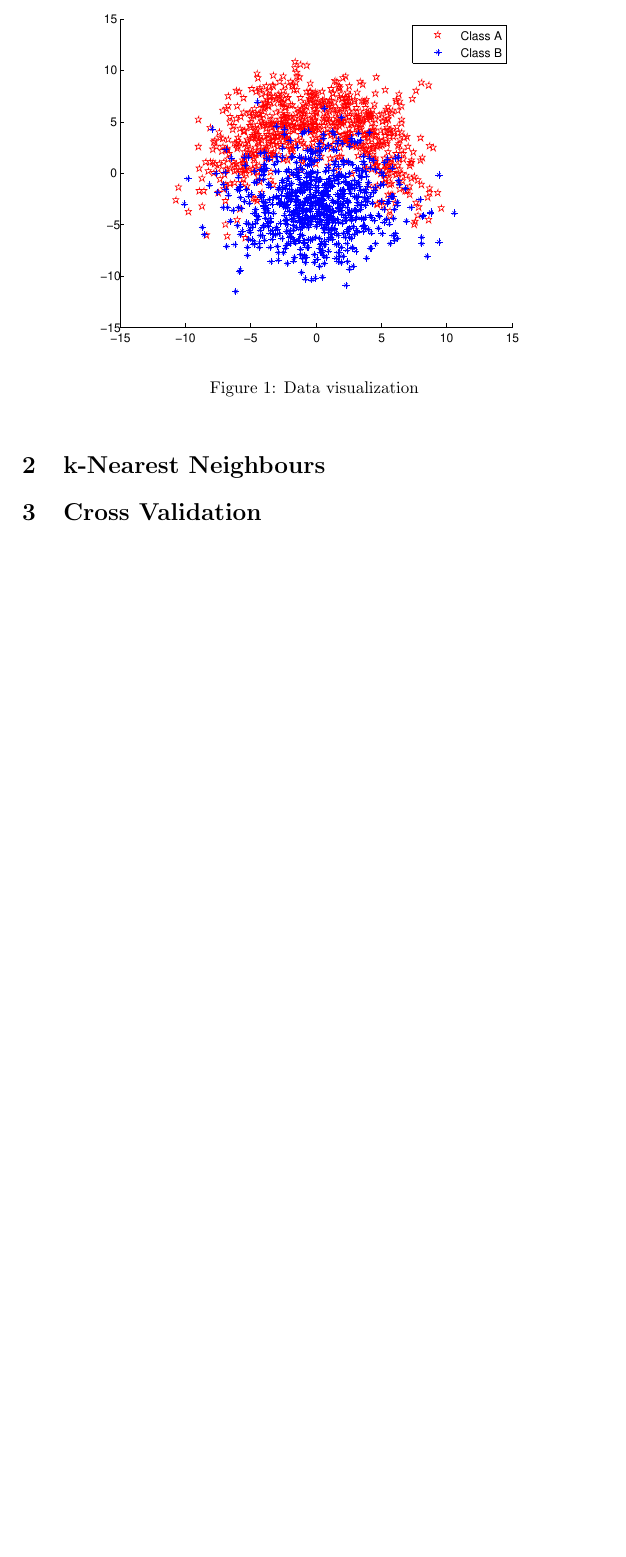
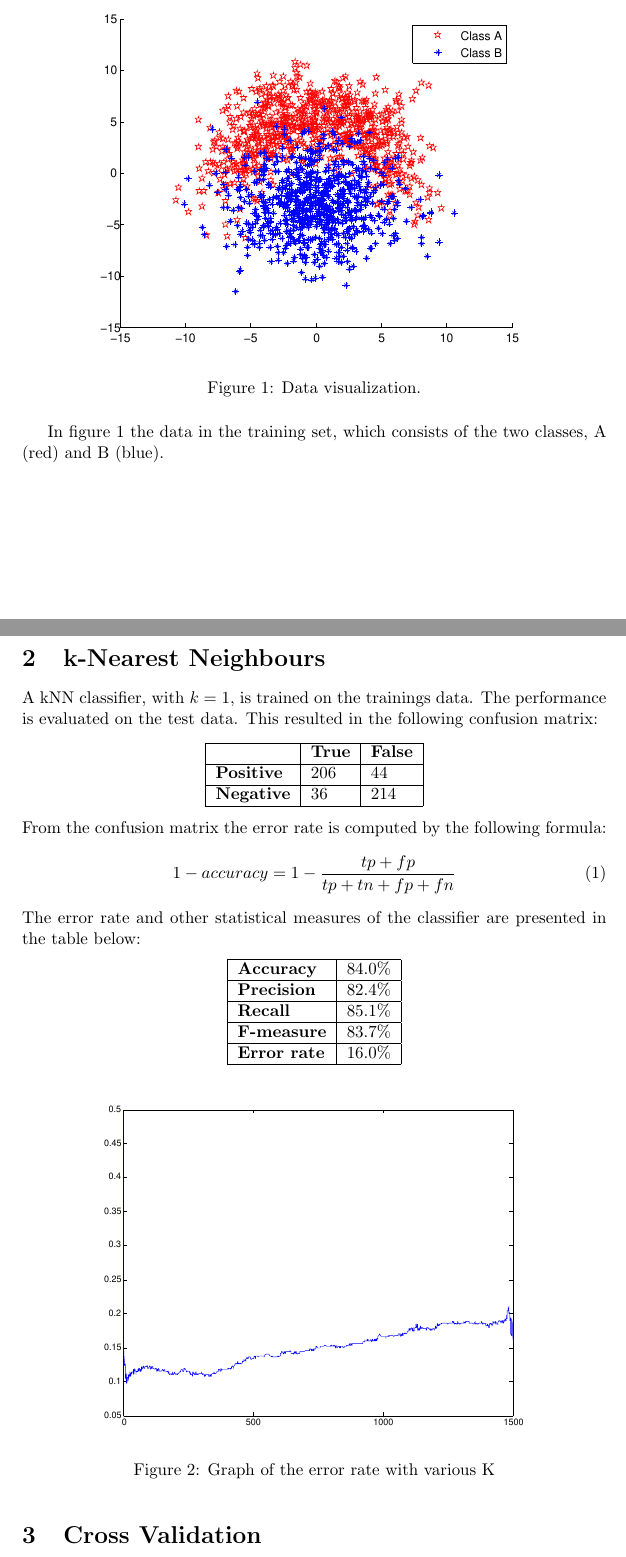
Before and after one commit to camielv/ML-Pattern-Recognition, a LaTeX document (report/lab1/report.tex): part of the page before the commit and two parts of pages 1 and 2 of 2 after it, the two joined at a grey line, cut so that both start at the same text, the shorter picture padded with empty space. Compiled offline with pdfLaTeX.

Commit message:
report updated

```diff
--- a/report/lab1/report.tex
+++ b/report/lab1/report.tex
@@ -17,10 +17,53 @@
 \begin{figure}[!ht]
 \centering
 \includegraphics[width=0.75\textwidth]{images/data_scatterplot.pdf}
-\caption{Data visualization}
+\caption{Data visualization.}
 \label{data}
 \end{figure}
+In figure \ref{data} the data in the training set, which consists of the two classes, A (red) and B (blue).
+
+\newpage
 \section{k-Nearest Neighbours}
+A kNN classifier, with $k = 1$, is trained on the trainings data. The performance is evaluated on the test data. This resulted in the following confusion matrix:
+\begin{center}
+\begin{tabular}{ | l | l | l | }
+\hline
+ & \textbf{True} & \textbf{False}\\
+\hline
+\textbf{Positive} & 206 & 44\\
+\hline
+\textbf{Negative} & 36 & 214\\
+\hline
+\end{tabular}
+\end{center}
+From the confusion matrix the error rate is computed by the following formula:
+\begin{equation}
+1 - accuracy = 1 - \frac{tp + fp}{tp + tn + fp + fn}
+\end{equation}
+The error rate and other statistical measures of the classifier are presented in the table below:
+\begin{center}
+\begin{tabular}{ | l | l | }
+\hline
+\textbf{Accuracy} & 84.0\%\\
+\hline
+\textbf{Precision} & 82.4\%\\
+\hline
+\textbf{Recall} & 85.1\%\\
+\hline
+\textbf{F-measure} & 83.7\%\\
+\hline
+\textbf{Error rate} & 16.0\%\\
+\hline
+\end{tabular}
+\end{center}
+
+\begin{figure}[!ht]
+\centering
+\includegraphics[width=0.75\textwidth]{images/error_rate_1500_1.pdf}
+\caption{Graph of the error rate with various K}
+\label{graph}
+\end{figure}
+
 
 \section{Cross Validation}
 
```
Also changed, not shown: report/lab1/report.pdf.
